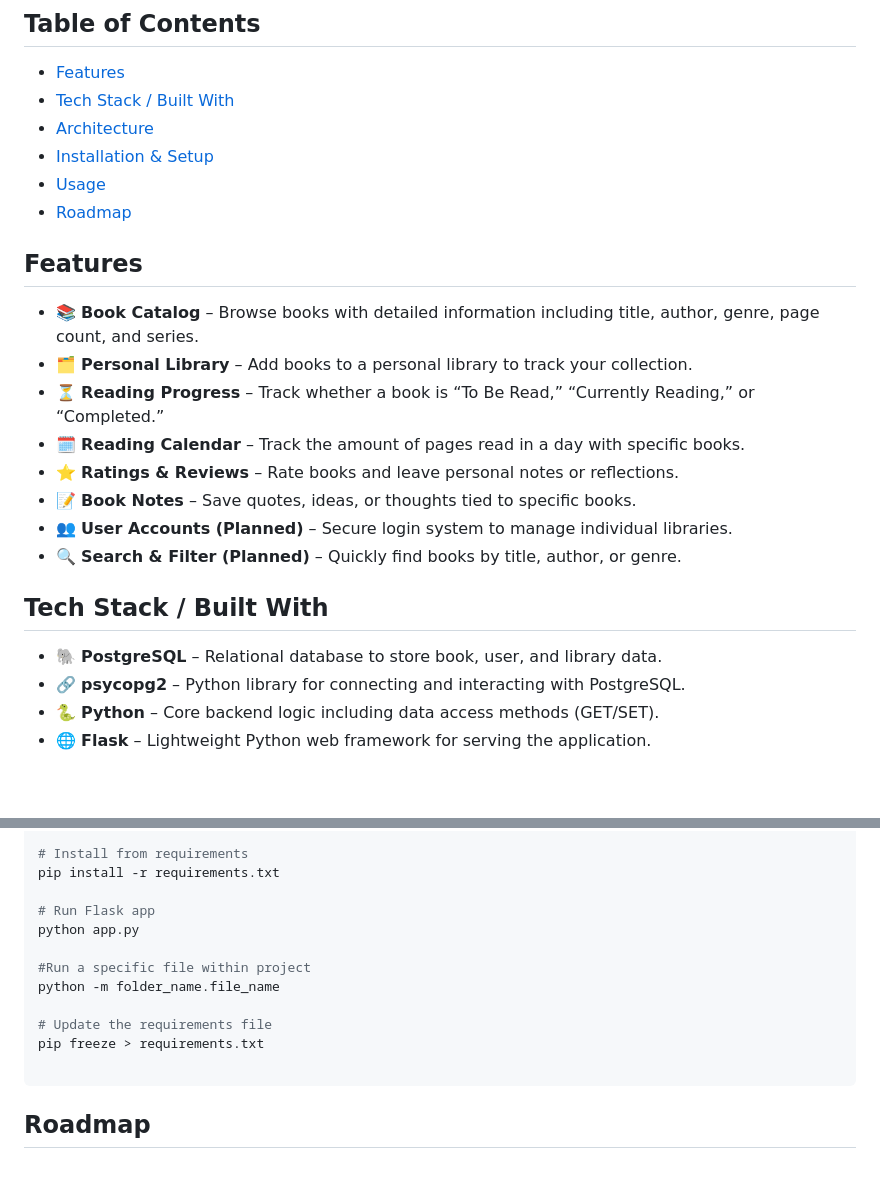
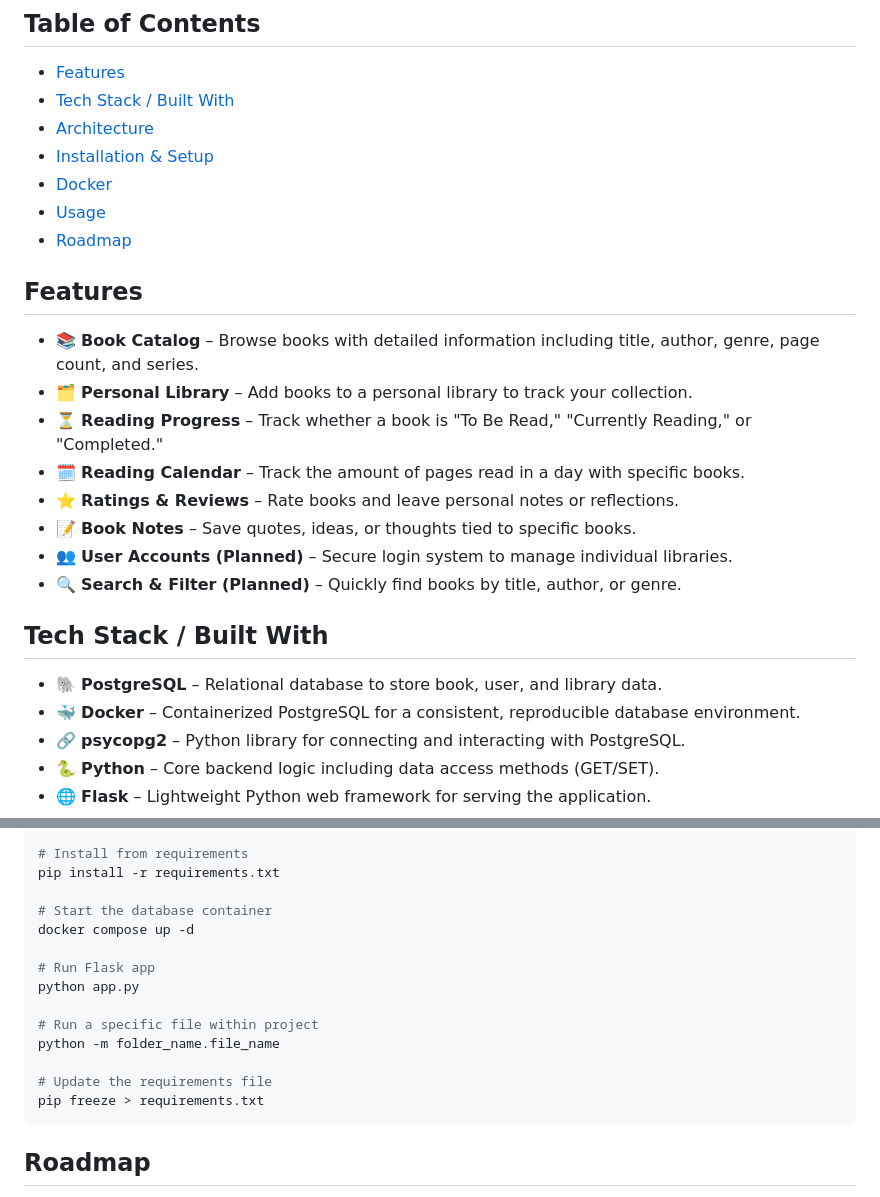
Before and after one commit to BryanMurphy02/digitalLibrary, a Markdown page: readme.md, 2 parts joined by grey strips. Rendered like a GitHub page; blank space fills up the shorter version.

````diff
--- a/readme.md
+++ b/readme.md
@@ -9,6 +7,7 @@ Digital Library allows users to explore books with detailed information, add the
 - [Tech Stack / Built With](#tech-stack--built-with)
 - [Architecture](#architecture)
 - [Installation & Setup](#installation--setup)
+- [Docker](#docker)
 - [Usage](#usage)
 - [Roadmap](#roadmap)
 
@@ -16,7 +15,7 @@ Digital Library allows users to explore books with detailed information, add the
 
 - 📚 **Book Catalog** – Browse books with detailed information including title, author, genre, page count, and series.
 - 🗂 **Personal Library** – Add books to a personal library to track your collection.
-- ⏳ **Reading Progress** – Track whether a book is “To Be Read,” “Currently Reading,” or “Completed.”
+- ⏳ **Reading Progress** – Track whether a book is "To Be Read," "Currently Reading," or "Completed."
 - 🗓️ **Reading Calendar** – Track the amount of pages read in a day with specific books.
 - ⭐ **Ratings & Reviews** – Rate books and leave personal notes or reflections.
 - 📝 **Book Notes** – Save quotes, ideas, or thoughts tied to specific books.
@@ -26,6 +25,7 @@ Digital Library allows users to explore books with detailed information, add the
 ## Tech Stack / Built With
 
 - 🐘 **PostgreSQL** – Relational database to store book, user, and library data.
+- 🐳 **Docker** – Containerized PostgreSQL for a consistent, reproducible database environment.
 - 🔗 **psycopg2** – Python library for connecting and interacting with PostgreSQL.
 - 🐍 **Python** – Core backend logic including data access methods (GET/SET).
 - 🌐 **Flask** – Lightweight Python web framework for serving the application.
@@ -81,15 +141,17 @@ venv\Scripts\activate     # Windows
 # Install from requirements
 pip install -r requirements.txt
 
+# Start the database container
+docker compose up -d
+
 # Run Flask app
 python app.py
 
-#Run a specific file within project
+# Run a specific file within project
 python -m folder_name.file_name
 
 # Update the requirements file
 pip freeze > requirements.txt
-
 ```
 
 ## Roadmap
````
Also changed, not shown: other parts of readme.md (+60 -2 lines).
